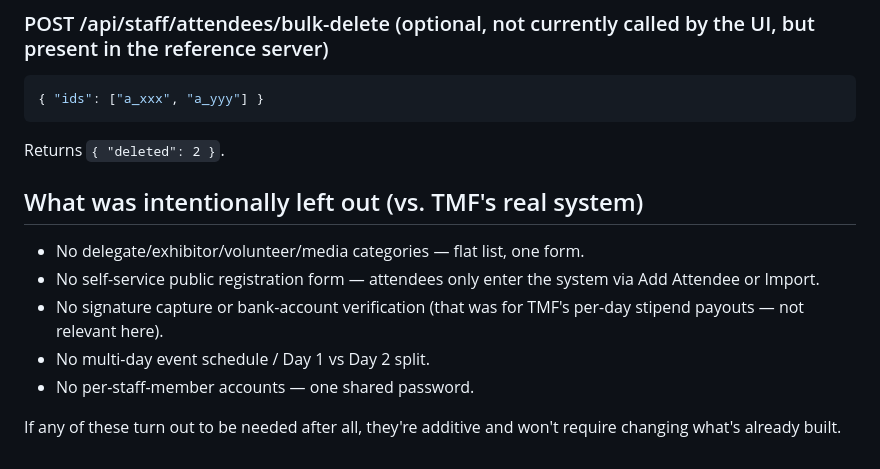
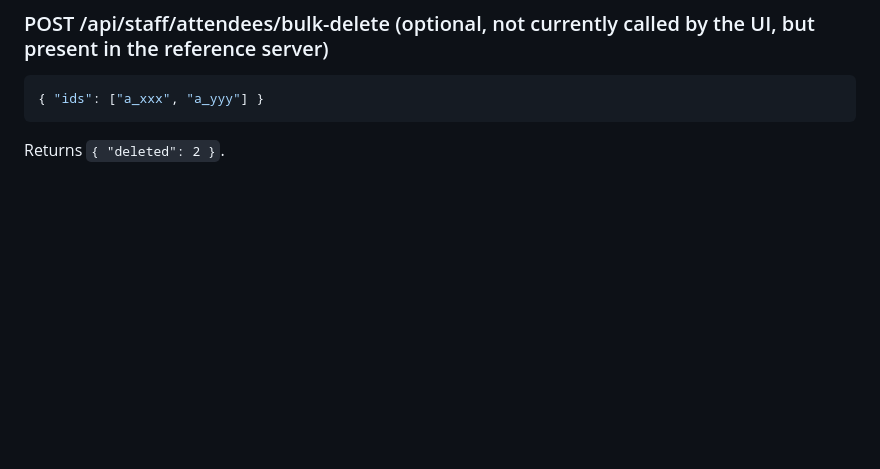
Before and after one commit to Tophani/Learning-Event-, a Markdown page: Learning Event/API_CONTRACT.md, the part around the change. GitHub-like rendering; blank space fills up the shorter version.

````diff
--- a/Learning Event/API_CONTRACT.md
+++ b/Learning Event/API_CONTRACT.md
@@ -125,16 +125,3 @@ Response:
 { "ids": ["a_xxx", "a_yyy"] }
 ```
 Returns `{ "deleted": 2 }`.
-
-## What was intentionally left out (vs. TMF's real system)
-
-- No delegate/exhibitor/volunteer/media categories — flat list, one form.
-- No self-service public registration form — attendees only enter the
-  system via Add Attendee or Import.
-- No signature capture or bank-account verification (that was for TMF's
-  per-day stipend payouts — not relevant here).
-- No multi-day event schedule / Day 1 vs Day 2 split.
-- No per-staff-member accounts — one shared password.
-
-If any of these turn out to be needed after all, they're additive and
-won't require changing what's already built.
````
